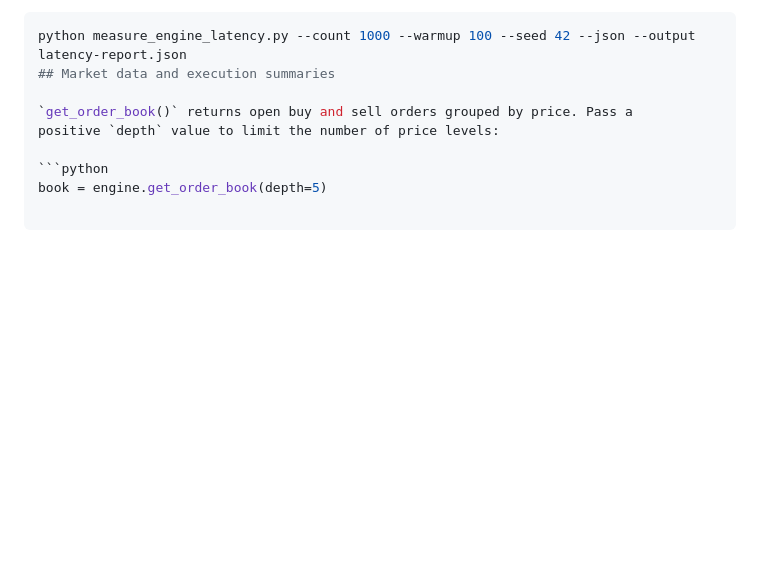
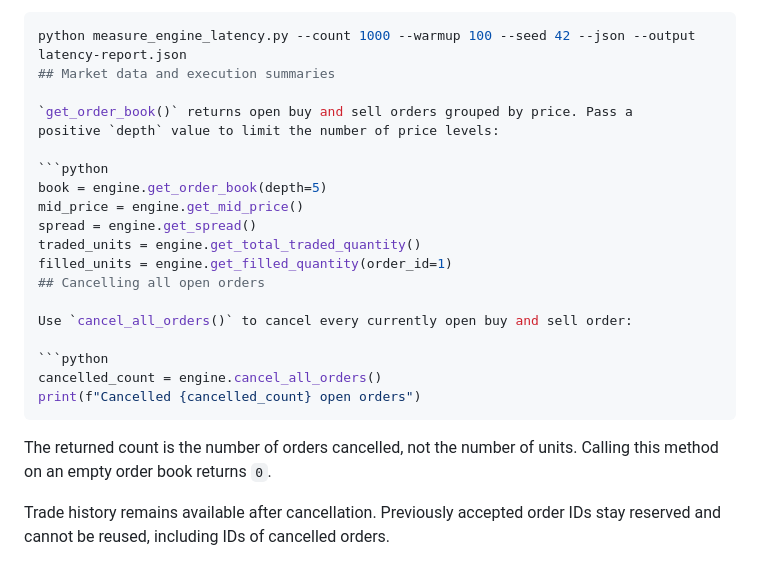
Before and after one commit to Kiranperuri99/trading-engine, a Markdown page: README.md, the part around the change. Drawn GitHub-style; blank space fills up the shorter version.

Commit message:
Document bulk order cancellation

````diff
--- a/README.md
+++ b/README.md
@@ -145,3 +145,21 @@ positive `depth` value to limit the number of price levels:
 
 ```python
 book = engine.get_order_book(depth=5)
+mid_price = engine.get_mid_price()
+spread = engine.get_spread()
+traded_units = engine.get_total_traded_quantity()
+filled_units = engine.get_filled_quantity(order_id=1)
+## Cancelling all open orders
+
+Use `cancel_all_orders()` to cancel every currently open buy and sell order:
+
+```python
+cancelled_count = engine.cancel_all_orders()
+print(f"Cancelled {cancelled_count} open orders")
+```
+
+The returned count is the number of orders cancelled, not the number of units.
+Calling this method on an empty order book returns `0`.
+
+Trade history remains available after cancellation. Previously accepted order
+IDs stay reserved and cannot be reused, including IDs of cancelled orders.
````
